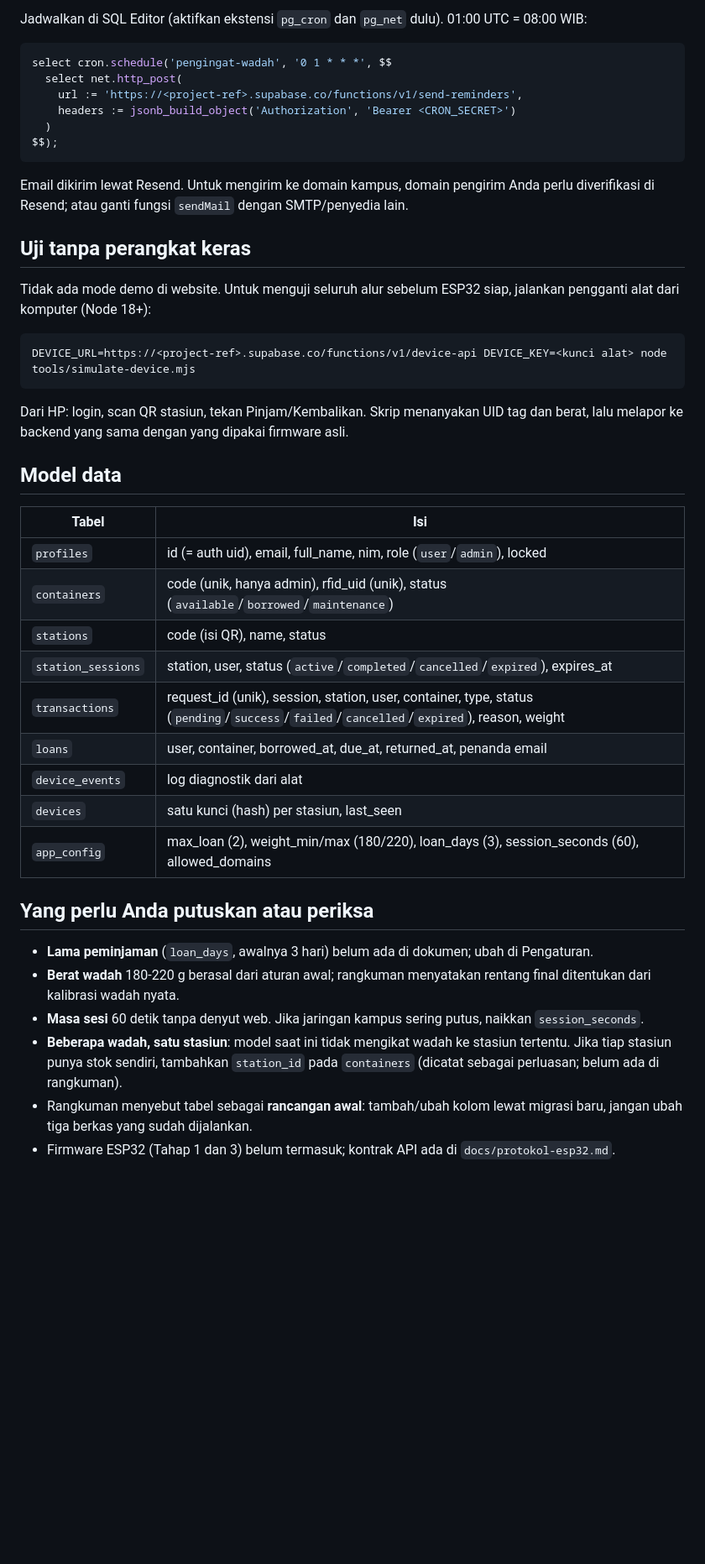
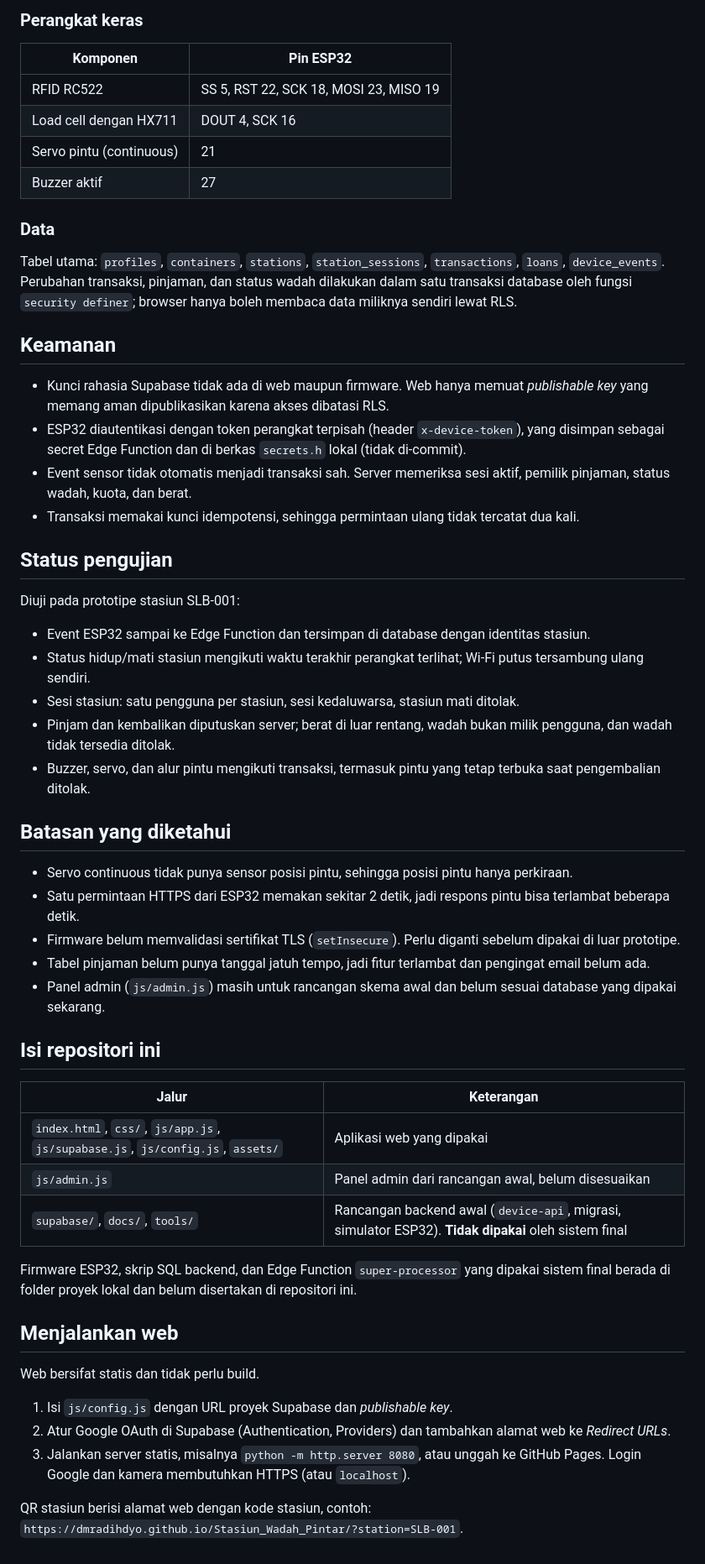
Before and after one commit to Dmradihdyo/Stasiun_Wadah_Pintar, a Markdown page: README.md, the part around one of its changes. Shown at 84% size. Rendered like a GitHub page; blank space fills up the shorter version.

Commit message:
Revise README for project name and setup instructions
Updated project name and description, added demo link, and revised installation instructions.

````diff
--- a/README.md
+++ b/README.md
@@ -72,42 +63,58 @@ tools/simulate-device.mjs       pengganti ESP32 untuk uji end-to-end
 
-Jadwalkan di SQL Editor (aktifkan ekstensi `pg_cron` dan `pg_net` dulu). 01:00 UTC = 08:00 WIB:
-```sql
-select cron.schedule('pengingat-wadah', '0 1 * * *', $$
-  select net.http_post(
-    url := 'https://<project-ref>.supabase.co/functions/v1/send-reminders',
-    headers := jsonb_build_object('Authorization', 'Bearer <CRON_SECRET>')
-  )
-$$);
-```
-Email dikirim lewat Resend. Untuk mengirim ke domain kampus, domain pengirim Anda perlu diverifikasi di Resend; atau ganti fungsi `sendMail` dengan SMTP/penyedia lain.
+### Perangkat keras
 
-## Uji tanpa perangkat keras
+| Komponen | Pin ESP32 |
+|---|---|
+| RFID RC522 | SS 5, RST 22, SCK 18, MOSI 23, MISO 19 |
+| Load cell dengan HX711 | DOUT 4, SCK 16 |
+| Servo pintu (continuous) | 21 |
+| Buzzer aktif | 27 |
 
-Tidak ada mode demo di website. Untuk menguji seluruh alur sebelum ESP32 siap, jalankan pengganti alat dari komputer (Node 18+):
-```
-DEVICE_URL=https://<project-ref>.supabase.co/functions/v1/device-api DEVICE_KEY=<kunci alat> node tools/simulate-device.mjs
-```
-Dari HP: login, scan QR stasiun, tekan Pinjam/Kembalikan. Skrip menanyakan UID tag dan berat, lalu melapor ke backend yang sama dengan yang dipakai firmware asli.
+### Data
 
-## Model data
+Tabel utama: `profiles`, `containers`, `stations`, `station_sessions`, `transactions`, `loans`, `device_events`. Perubahan transaksi, pinjaman, dan status wadah dilakukan dalam satu transaksi database oleh fungsi `security definer`; browser hanya boleh membaca data miliknya sendiri lewat RLS.
 
-| Tabel | Isi |
+## Keamanan
+
+- Kunci rahasia Supabase tidak ada di web maupun firmware. Web hanya memuat *publishable key* yang memang aman dipublikasikan karena akses dibatasi RLS.
+- ESP32 diautentikasi dengan token perangkat terpisah (header `x-device-token`), yang disimpan sebagai secret Edge Function dan di berkas `secrets.h` lokal (tidak di-commit).
+- Event sensor tidak otomatis menjadi transaksi sah. Server memeriksa sesi aktif, pemilik pinjaman, status wadah, kuota, dan berat.
+- Transaksi memakai kunci idempotensi, sehingga permintaan ulang tidak tercatat dua kali.
+
+## Status pengujian
+
+Diuji pada prototipe stasiun SLB-001:
+
+- Event ESP32 sampai ke Edge Function dan tersimpan di database dengan identitas stasiun.
+- Status hidup/mati stasiun mengikuti waktu terakhir perangkat terlihat; Wi-Fi putus tersambung ulang sendiri.
+- Sesi stasiun: satu pengguna per stasiun, sesi kedaluwarsa, stasiun mati ditolak.
+- Pinjam dan kembalikan diputuskan server; berat di luar rentang, wadah bukan milik pengguna, dan wadah tidak tersedia ditolak.
+- Buzzer, servo, dan alur pintu mengikuti transaksi, termasuk pintu yang tetap terbuka saat pengembalian ditolak.
+
+## Batasan yang diketahui
+
+- Servo continuous tidak punya sensor posisi pintu, sehingga posisi pintu hanya perkiraan.
+- Satu permintaan HTTPS dari ESP32 memakan sekitar 2 detik, jadi respons pintu bisa terlambat beberapa detik.
+- Firmware belum memvalidasi sertifikat TLS (`setInsecure`). Perlu diganti sebelum dipakai di luar prototipe.
+- Tabel pinjaman belum punya tanggal jatuh tempo, jadi fitur terlambat dan pengingat email belum ada.
+- Panel admin (`js/admin.js`) masih untuk rancangan skema awal dan belum sesuai database yang dipakai sekarang.
+
+## Isi repositori ini
+
+| Jalur | Keterangan |
 |---|---|
-| `profiles` | id (= auth uid), email, full_name, nim, role (`user`/`admin`), locked |
-| `containers` | code (unik, hanya admin), rfid_uid (unik), status (`available`/`borrowed`/`maintenance`) |
-| `stations` | code (isi QR), name, status |
-| `station_sessions` | station, user, status (`active`/`completed`/`cancelled`/`expired`), expires_at |
-| `transactions` | request_id (unik), session, station, user, container, type, status (`pending`/`success`/`failed`/`cancelled`/`expired`), reason, weight |
-| `loans` | user, container, borrowed_at, due_at, returned_at, penanda email |
-| `device_events` | log diagnostik dari alat |
-| `devices` | satu kunci (hash) per stasiun, last_seen |
-| `app_config` | max_loan (2), weight_min/max (180/220), loan_days (3), session_seconds (60), allowed_domains |
+| `index.html`, `css/`, `js/app.js`, `js/supabase.js`, `js/config.js`, `assets/` | Aplikasi web yang dipakai |
+| `js/admin.js` | Panel admin dari rancangan awal, belum disesuaikan |
+| `supabase/`, `docs/`, `tools/` | Rancangan backend awal (`device-api`, migrasi, simulator ESP32). **Tidak dipakai** oleh sistem final |
 
-## Yang perlu Anda putuskan atau periksa
+Firmware ESP32, skrip SQL backend, dan Edge Function `super-processor` yang dipakai sistem final berada di folder proyek lokal dan belum disertakan di repositori ini.
 
-- **Lama peminjaman** (`loan_days`, awalnya 3 hari) belum ada di dokumen; ubah di Pengaturan.
-- **Berat wadah** 180-220 g berasal dari aturan awal; rangkuman menyatakan rentang final ditentukan dari kalibrasi wadah nyata.
-- **Masa sesi** 60 detik tanpa denyut web. Jika jaringan kampus sering putus, naikkan `session_seconds`.
-- **Beberapa wadah, satu stasiun**: model saat ini tidak mengikat wadah ke stasiun tertentu. Jika tiap stasiun punya stok sendiri, tambahkan `station_id` pada `containers` (dicatat sebagai perluasan; belum ada di rangkuman).
-- Rangkuman menyebut tabel sebagai **rancangan awal**: tambah/ubah kolom lewat migrasi baru, jangan ubah tiga berkas yang sudah dijalankan.
-- Firmware ESP32 (Tahap 1 dan 3) belum termasuk; kontrak API ada di `docs/protokol-esp32.md`.
+## Menjalankan web
+
+Web bersifat statis dan tidak perlu build.
+
+1. Isi `js/config.js` dengan URL proyek Supabase dan *publishable key*.
+2. Atur Google OAuth di Supabase (Authentication, Providers) dan tambahkan alamat web ke *Redirect URLs*.
+3. Jalankan server statis, misalnya `python -m http.server 8080`, atau unggah ke GitHub Pages. Login Google dan kamera membutuhkan HTTPS (atau `localhost`).
+
+QR stasiun berisi alamat web dengan kode stasiun, contoh: `https://dmradihdyo.github.io/Stasiun_Wadah_Pintar/?station=SLB-001`.
````
Also changed, not shown: other parts of README.md (+51 -60 lines).
